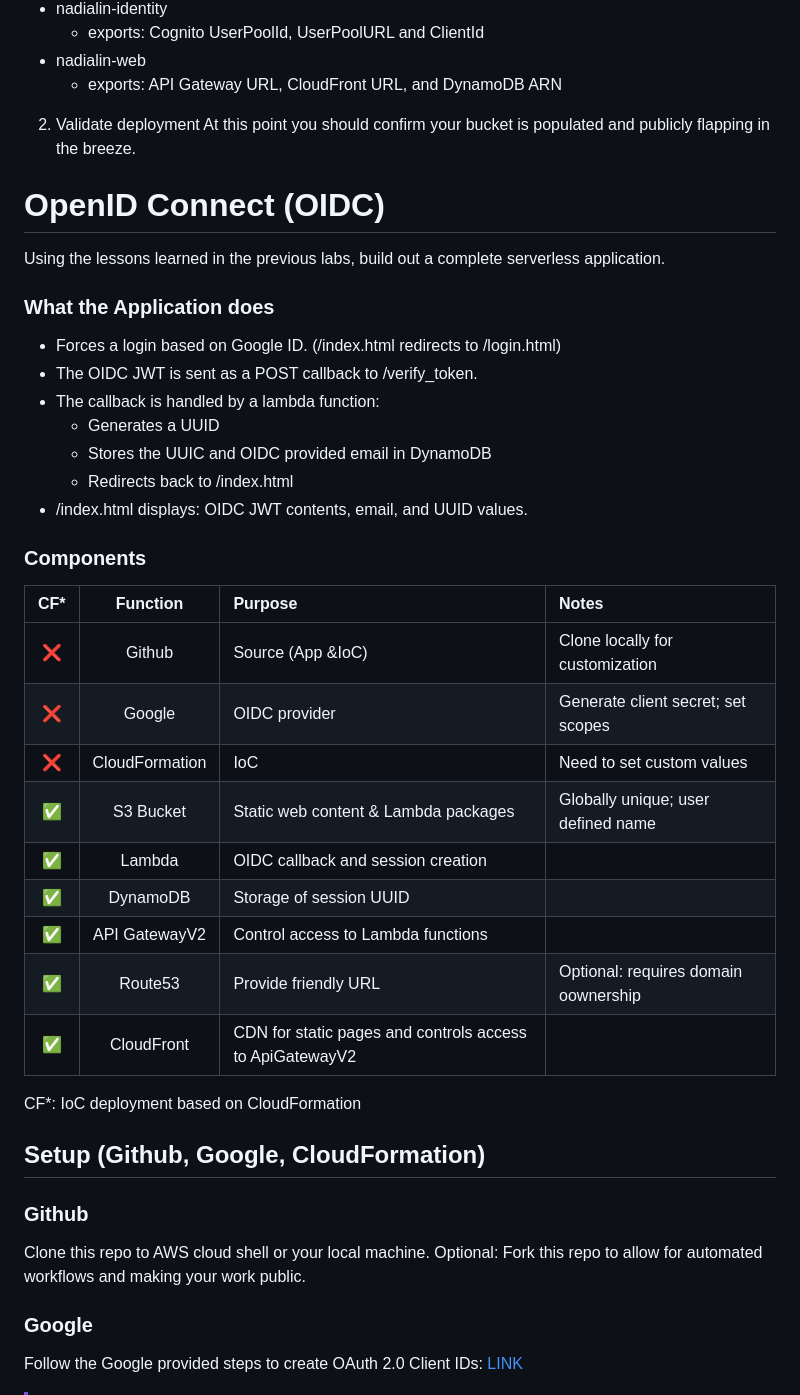
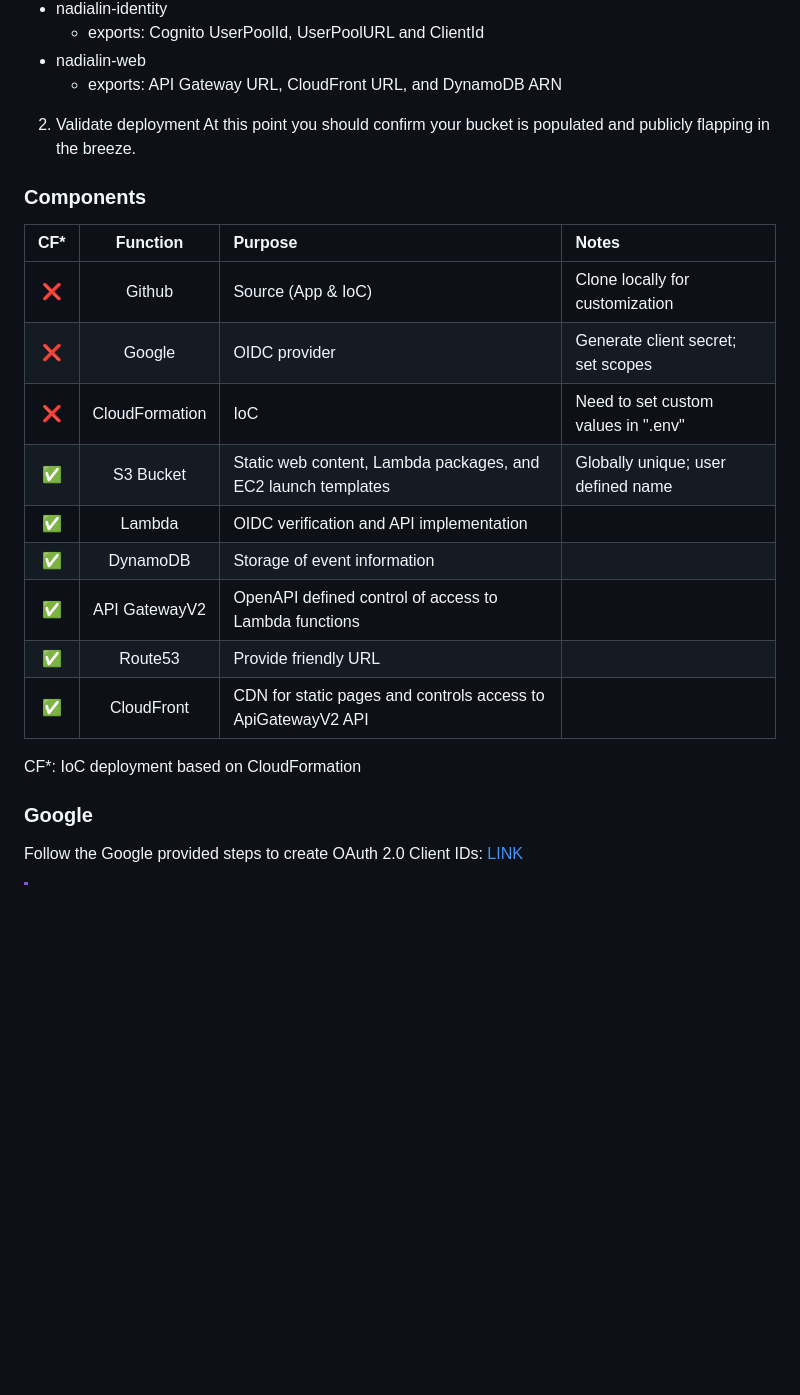
Before and after one commit to kengraf/nadialin, a Markdown page: README.md, the part around the change printed below. Drawn GitHub-style; blank space fills up the shorter version.

```diff
--- a/README.md
+++ b/README.md
@@ -158,37 +157,21 @@ At this point you should confirm your bucket is populated and publicly flapping
 
 
 
-# OpenID Connect (OIDC)
-Using the lessons learned in the previous labs, build out a complete serverless application.
-
-### What the Application does
-- Forces a login based on Google ID. (/index.html redirects to /login.html)
-- The OIDC JWT is sent as a POST callback to /verify_token.
-- The callback is handled by a lambda function:
-  - Generates a UUID
-  - Stores the UUIC and OIDC provided email in DynamoDB
-  - Redirects back to /index.html
-- /index.html displays: OIDC JWT contents, email, and UUID values.
-
 ### Components
 | CF* | Function | Purpose | Notes |
 | :---: | :---: | :--- | :--- |
-| ❌ | Github | Source (App &IoC) | Clone locally for customization
+| ❌ | Github | Source (App & IoC) | Clone locally for customization
 | ❌ | Google | OIDC provider | Generate client secret; set scopes
-| ❌ | CloudFormation | IoC | Need to set custom values
-| ✅ | S3 Bucket | Static web content & Lambda packages | Globally unique; user defined name
-| ✅ | Lambda | OIDC callback and session creation |
-| ✅ | DynamoDB | Storage of session UUID |
-| ✅ | API GatewayV2 | Control access to Lambda functions
-| ✅ | Route53 | Provide friendly URL | Optional: requires domain oownership
-| ✅ | CloudFront | CDN for static pages and controls access to ApiGatewayV2 |
+| ❌ | CloudFormation | IoC | Need to set custom values in ".env"
+| ✅ | S3 Bucket | Static web content, Lambda packages, and EC2 launch templates | Globally unique; user defined name
+| ✅ | Lambda | OIDC verification and API implementation |
+| ✅ | DynamoDB | Storage of event information |
+| ✅ | API GatewayV2 | OpenAPI defined control of access to Lambda functions
+| ✅ | Route53 | Provide friendly URL |
+| ✅ | CloudFront | CDN for static pages and controls access to ApiGatewayV2 API |
 
 CF*: IoC deployment based on CloudFormation
 
-## Setup (Github, Google, CloudFormation)
-### Github
-Clone this repo to AWS cloud shell or your local machine.
-Optional: Fork this repo to allow for automated workflows and making your work public.
 ### Google
 Follow the Google provided steps to create OAuth 2.0 Client IDs: [LINK](https://developers.google.com/identity/openid-connect/openid-connect)
 
```
Also changed, not shown: other parts of README.md (+15 -33 lines).
